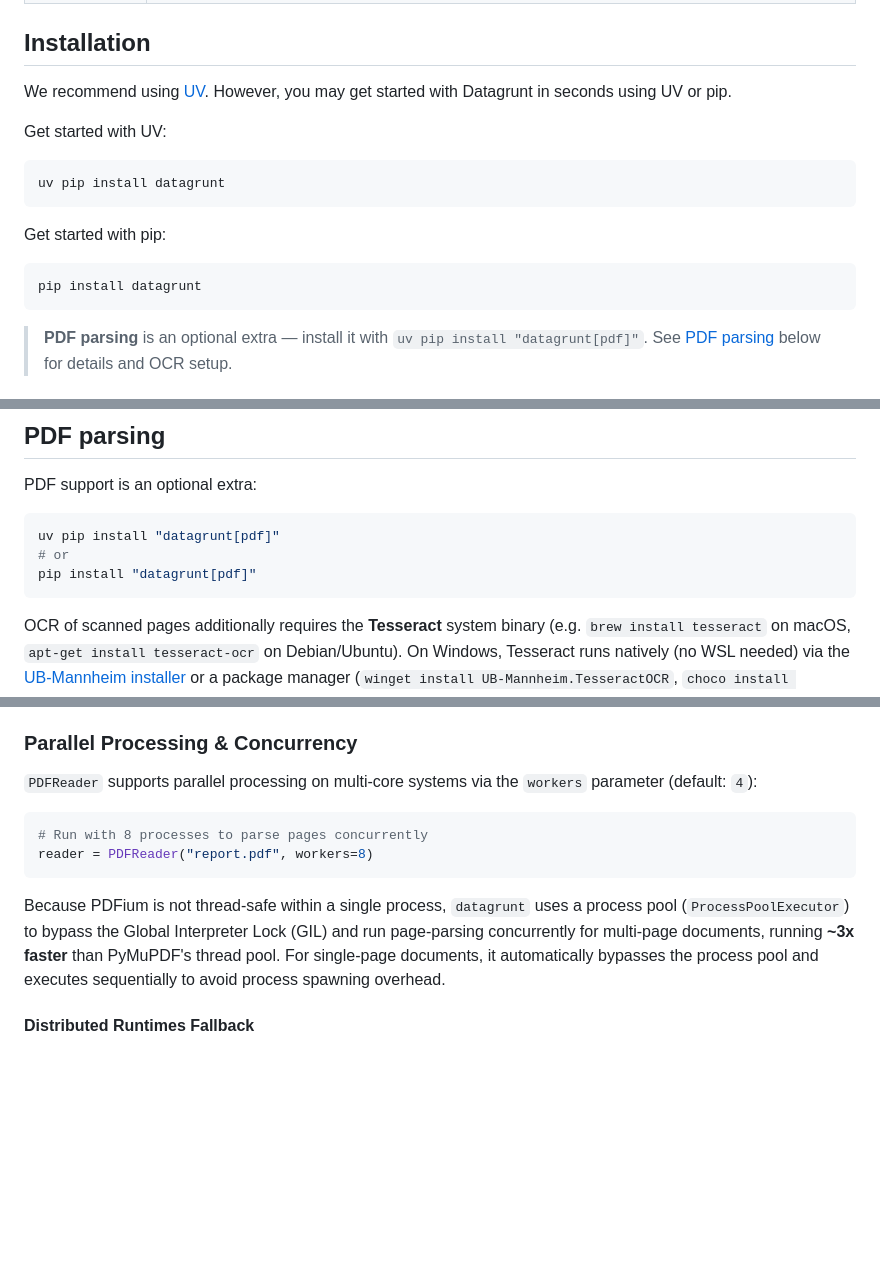
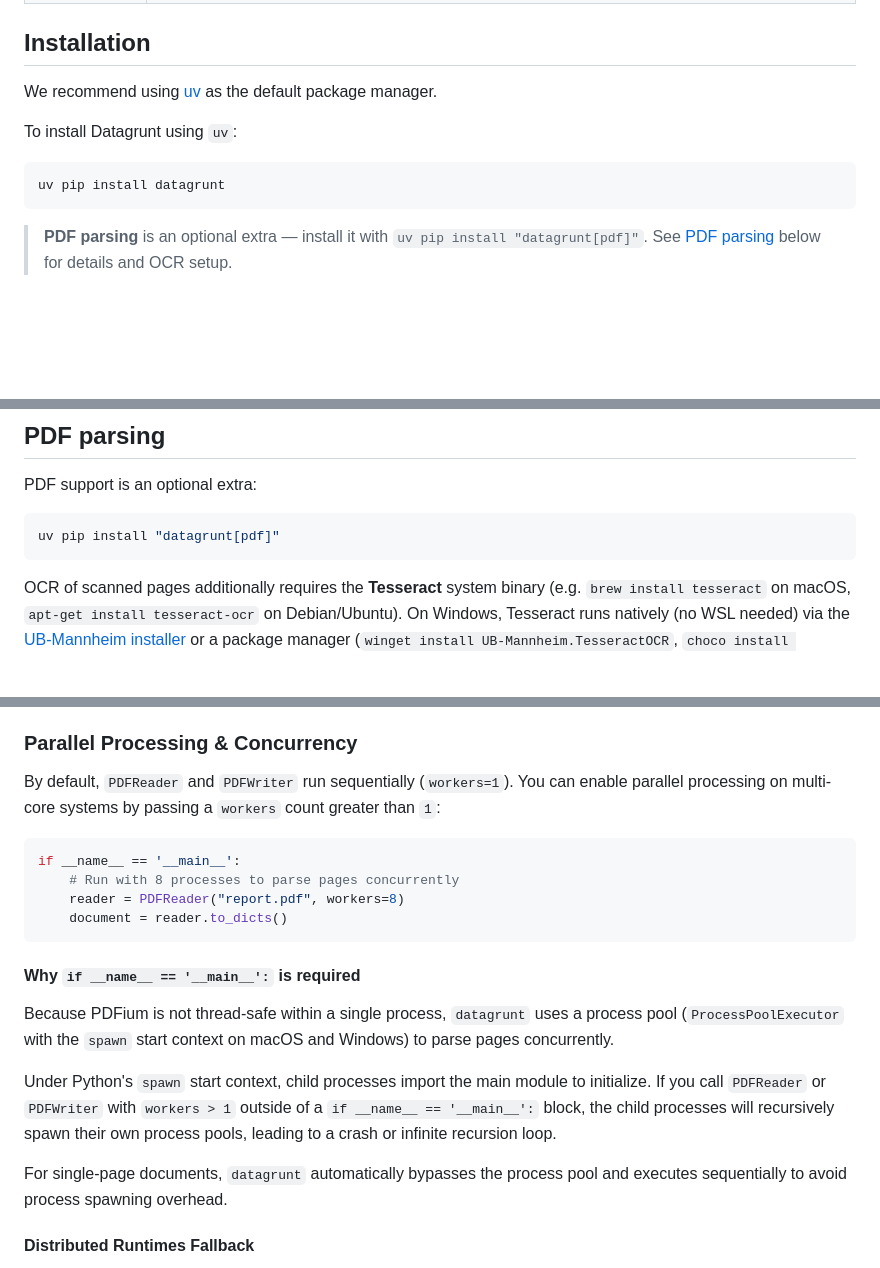
Before and after one commit to pmgraham/datagrunt, a Markdown page: README.md, 3 parts joined by grey strips. GitHub-like rendering; blank space fills up the shorter version.

Commit message:
docs: document multiprocessing workers and __name__ == '__main__' guard, use uv as default package manager

````diff
--- a/README.md
+++ b/README.md
@@ -33,18 +33,12 @@ Datagrunt is not an extension of or a replacement for DuckDB, Polars, or PyArrow
 
 ## Installation
 
-We recommend using [UV](https://docs.astral.sh/uv/). However, you may get started with Datagrunt in seconds using UV or pip.
+We recommend using [uv](https://docs.astral.sh/uv/) as the default package manager.
 
-Get started with UV:
+To install Datagrunt using `uv`:
 
 ```bash
 uv pip install datagrunt
-```
-
-Get started with pip:
-
-```bash
-pip install datagrunt
 ```
 
 > **PDF parsing** is an optional extra — install it with `uv pip install "datagrunt[pdf]"`. See [PDF parsing](#pdf-parsing) below for details and OCR setup.
@@ -153,8 +147,6 @@ PDF support is an optional extra:
 
 ```bash
 uv pip install "datagrunt[pdf]"
-# or
-pip install "datagrunt[pdf]"
 ```
 
 OCR of scanned pages additionally requires the **Tesseract** system binary
@@ -209,12 +201,20 @@ on either engine.
   both engines (requires the Tesseract binary; see above).
 
 ### Parallel Processing & Concurrency
-`PDFReader` supports parallel processing on multi-core systems via the `workers` parameter (default: `4`):
+By default, `PDFReader` and `PDFWriter` run sequentially (`workers=1`). You can enable parallel processing on multi-core systems by passing a `workers` count greater than `1`:
 ```python
-# Run with 8 processes to parse pages concurrently
-reader = PDFReader("report.pdf", workers=8)
+if __name__ == '__main__':
+    # Run with 8 processes to parse pages concurrently
+    reader = PDFReader("report.pdf", workers=8)
+    document = reader.to_dicts()
 ```
-Because PDFium is not thread-safe within a single process, `datagrunt` uses a process pool (`ProcessPoolExecutor`) to bypass the Global Interpreter Lock (GIL) and run page-parsing concurrently for multi-page documents, running **~3x faster** than PyMuPDF's thread pool. For single-page documents, it automatically bypasses the process pool and executes sequentially to avoid process spawning overhead.
+
+#### Why `if __name__ == '__main__':` is required
+Because PDFium is not thread-safe within a single process, `datagrunt` uses a process pool (`ProcessPoolExecutor` with the `spawn` start context on macOS and Windows) to parse pages concurrently.
+
+Under Python's `spawn` start context, child processes import the main module to initialize. If you call `PDFReader` or `PDFWriter` with `workers > 1` outside of a `if __name__ == '__main__':` block, the child processes will recursively spawn their own process pools, leading to a crash or infinite recursion loop.
+
+For single-page documents, `datagrunt` automatically bypasses the process pool and executes sequentially to avoid process spawning overhead.
 
 #### Distributed Runtimes Fallback
 When running inside managed distributed environments (e.g. **Apache Spark**, **Apache Beam**, **Apache Flink**, or **Celery**), nested process spawning is restricted or causes container sandbox permission errors. `datagrunt` automatically detects these environments (by checking variables like `SPARK_ENV_LOADED`, `BEAM_WORKER_ID`, etc.) and falls back to sequential, parent-process execution to ensure robust, conflict-free operation.
````
